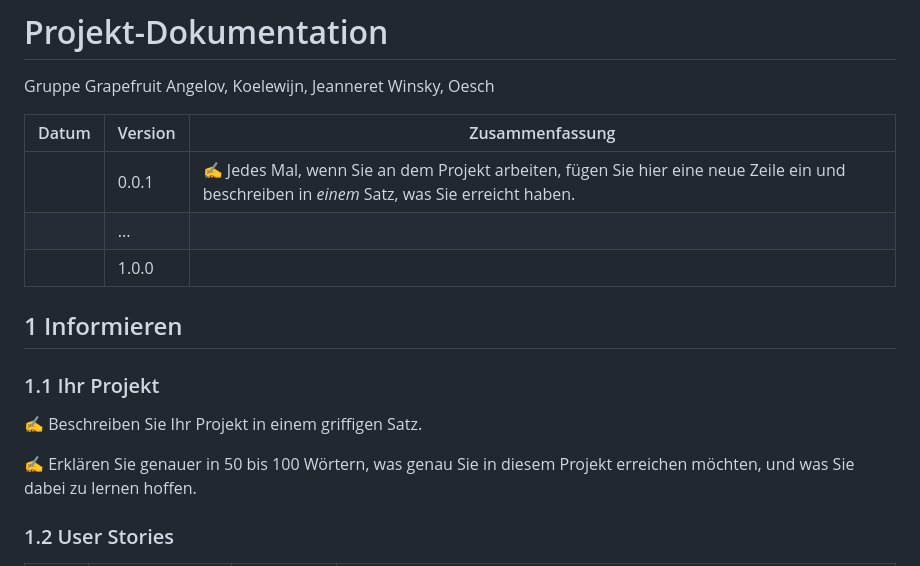
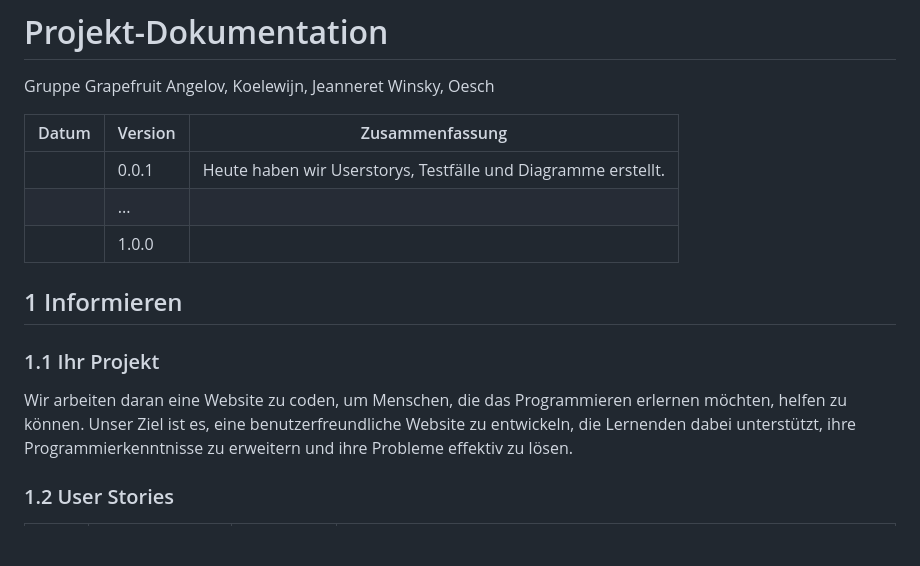
Before and after one commit to Kurizaki/LA1600, a Markdown page: Projekt Dokumentation.md, the part around the change. GitHub-like rendering; blank space fills up the shorter version.

```diff
--- a/Projekt Dokumentation.md
+++ b/Projekt Dokumentation.md
@@ -5,7 +5,7 @@ Gruppe Grapefruit Angelov, Koelewijn, Jeanneret Winsky, Oesch
 
 | Datum | Version | Zusammenfassung                                              |
 | ----- | ------- | ------------------------------------------------------------ |
-|       | 0.0.1   | ✍️ Jedes Mal, wenn Sie an dem Projekt arbeiten, fügen Sie hier eine neue Zeile ein und beschreiben in *einem* Satz, was Sie erreicht haben. |
+|       | 0.0.1   | Heute haben wir Userstorys, Testfälle und Diagramme erstellt.  |
 |       | ...     |                                                              |
 |       | 1.0.0   |                                                              |
 
@@ -13,9 +13,7 @@ Gruppe Grapefruit Angelov, Koelewijn, Jeanneret Winsky, Oesch
 
 ### 1.1 Ihr Projekt
 
-✍️ Beschreiben Sie Ihr Projekt in einem griffigen Satz.
-
-✍️ Erklären Sie genauer in 50 bis 100 Wörtern, was genau Sie in diesem Projekt erreichen möchten, und was Sie dabei zu lernen hoffen.
+Wir arbeiten daran eine Website zu coden, um Menschen, die das Programmieren erlernen möchten, helfen zu können. Unser Ziel ist es, eine benutzerfreundliche Website zu entwickeln, die Lernenden dabei unterstützt, ihre Programmierkenntnisse zu erweitern und ihre Probleme effektiv zu lösen.
 
 ### 1.2 User Stories
 
```
